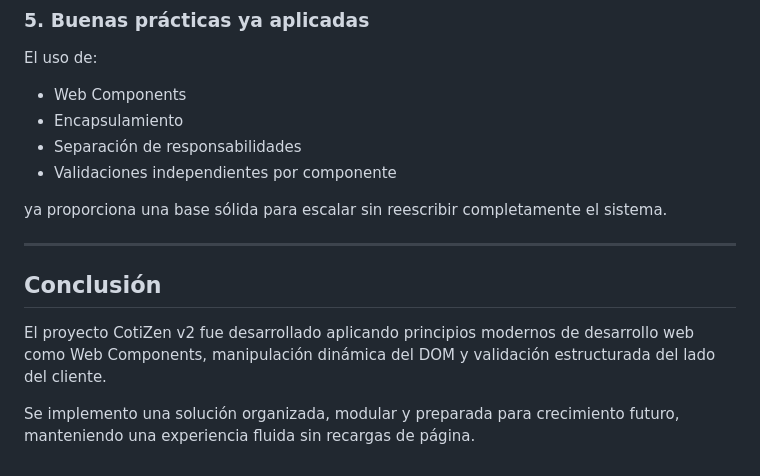
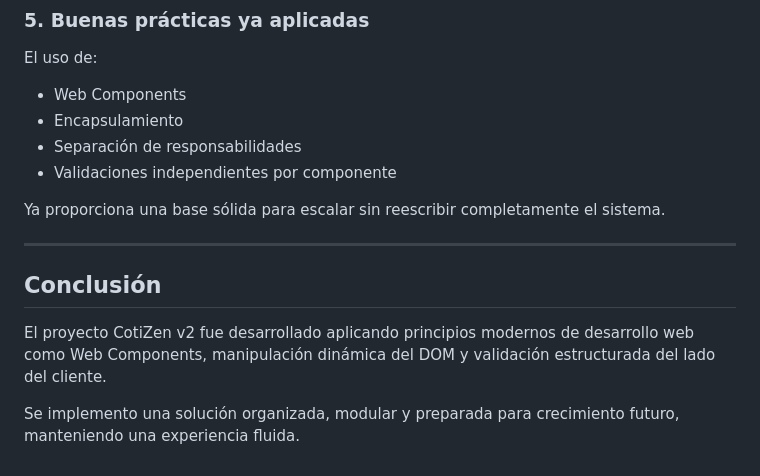
Before and after one commit to dornens/ParcialI_PrograIV, a Markdown page: README.md, the part around the change. GitHub-like rendering.

```diff
--- a/README.md
+++ b/README.md
@@ -119,7 +119,7 @@ El uso de:
 - Separación de responsabilidades
 - Validaciones independientes por componente
 
-ya proporciona una base sólida para escalar sin reescribir completamente el sistema.
+Ya proporciona una base sólida para escalar sin reescribir completamente el sistema.
 
 ---
 
@@ -127,4 +127,4 @@ ya proporciona una base sólida para escalar sin reescribir completamente el sis
 
 El proyecto CotiZen v2 fue desarrollado aplicando principios modernos de desarrollo web como Web Components, manipulación dinámica del DOM y validación estructurada del lado del cliente.
 
-Se implemento una solución organizada, modular y preparada para crecimiento futuro, manteniendo una experiencia fluida sin recargas de página.
+Se implemento una solución organizada, modular y preparada para crecimiento futuro, manteniendo una experiencia fluida.
```
